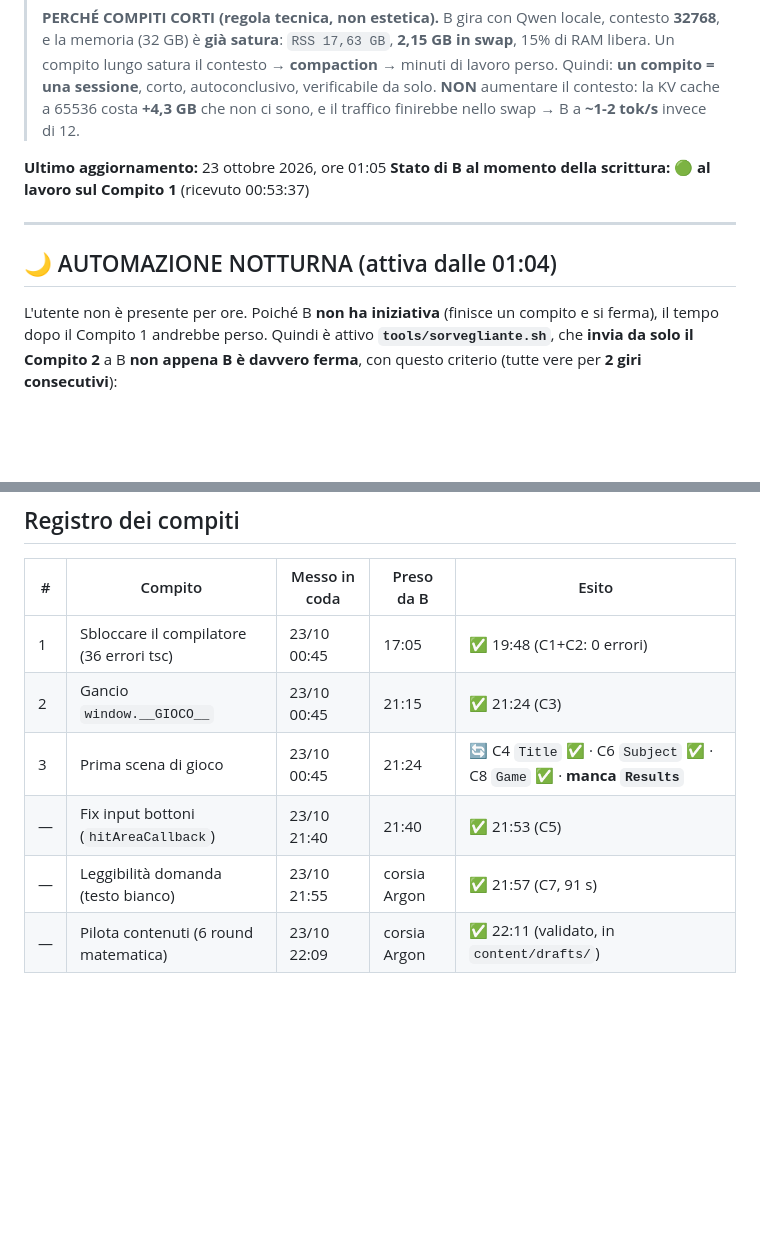
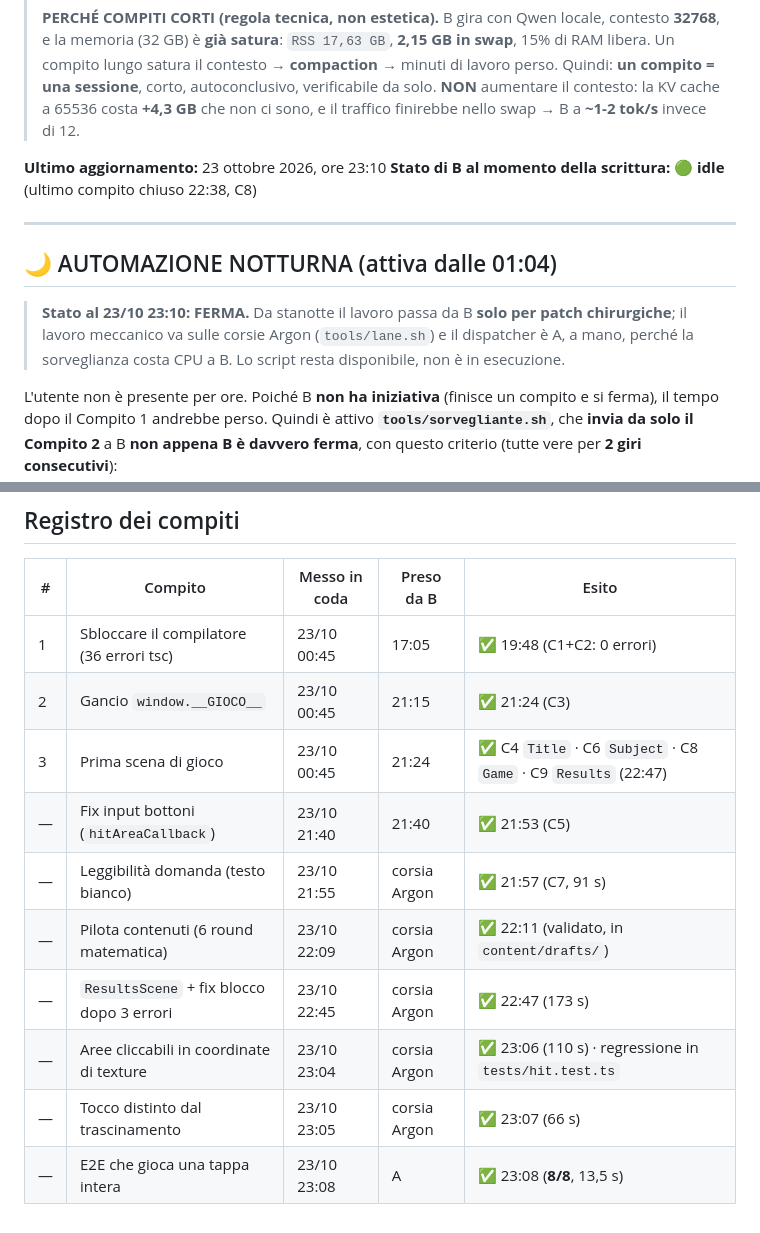
Before and after one commit to Caioz76/scuola-in-corsa, a Markdown page: CODA.md, 2 parts joined by grey strips. Drawn GitHub-style; blank space fills up the shorter version.

Commit message:
documenti: ciclo di gioco chiuso, 31 test unitari, 8 e2e; i due difetti di input spiegati

```diff
--- a/CODA.md
+++ b/CODA.md
@@ -13,12 +13,17 @@
 > **NON** aumentare il contesto: la KV cache a 65536 costa **+4,3 GB** che non ci
 > sono, e il traffico finirebbe nello swap → B a **~1-2 tok/s** invece di 12.
 
-**Ultimo aggiornamento:** 23 ottobre 2026, ore 01:05
-**Stato di B al momento della scrittura:** 🟢 **al lavoro sul Compito 1** (ricevuto 00:53:37)
+**Ultimo aggiornamento:** 23 ottobre 2026, ore 23:10
+**Stato di B al momento della scrittura:** 🟢 **idle** (ultimo compito chiuso 22:38, C8)
 
 ---
 
 ## 🌙 AUTOMAZIONE NOTTURNA (attiva dalle 01:04)
+
+> **Stato al 23/10 23:10: FERMA.** Da stanotte il lavoro passa da B **solo per
+> patch chirurgiche**; il lavoro meccanico va sulle corsie Argon
+> (`tools/lane.sh`) e il dispatcher è A, a mano, perché la sorveglianza costa
+> CPU a B. Lo script resta disponibile, non è in esecuzione.
 
 L'utente non è presente per ore. Poiché B **non ha iniziativa** (finisce un compito
 e si ferma), il tempo dopo il Compito 1 andrebbe perso. Quindi è attivo
@@ -132,7 +137,11 @@ Finché non ci sono, **nessuna idea di C è implementabile**.
 |---|---|---|---|---|
 | 1 | Sbloccare il compilatore (36 errori tsc) | 23/10 00:45 | 17:05 | ✅ 19:48 (C1+C2: 0 errori) |
 | 2 | Gancio `window.__GIOCO__` | 23/10 00:45 | 21:15 | ✅ 21:24 (C3) |
-| 3 | Prima scena di gioco | 23/10 00:45 | 21:24 | 🔄 C4 `Title` ✅ · C6 `Subject` ✅ · C8 `Game` ✅ · **manca `Results`** |
+| 3 | Prima scena di gioco | 23/10 00:45 | 21:24 | ✅ C4 `Title` · C6 `Subject` · C8 `Game` · C9 `Results` (22:47) |
 | — | Fix input bottoni (`hitAreaCallback`) | 23/10 21:40 | 21:40 | ✅ 21:53 (C5) |
 | — | Leggibilità domanda (testo bianco) | 23/10 21:55 | corsia Argon | ✅ 21:57 (C7, 91 s) |
 | — | Pilota contenuti (6 round matematica) | 23/10 22:09 | corsia Argon | ✅ 22:11 (validato, in `content/drafts/`) |
+| — | `ResultsScene` + fix blocco dopo 3 errori | 23/10 22:45 | corsia Argon | ✅ 22:47 (173 s) |
+| — | Aree cliccabili in coordinate di texture | 23/10 23:04 | corsia Argon | ✅ 23:06 (110 s) · regressione in `tests/hit.test.ts` |
+| — | Tocco distinto dal trascinamento | 23/10 23:05 | corsia Argon | ✅ 23:07 (66 s) |
+| — | E2E che gioca una tappa intera | 23/10 23:08 | A | ✅ 23:08 (**8/8**, 13,5 s) |
```
Also changed, not shown: COORDINAMENTO.md (+10 -7 lines), RIPRESA.md (+61 -51 lines).
